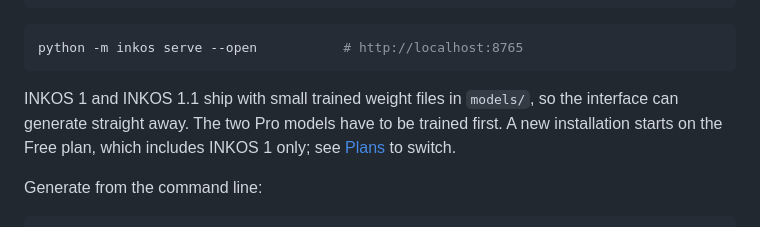
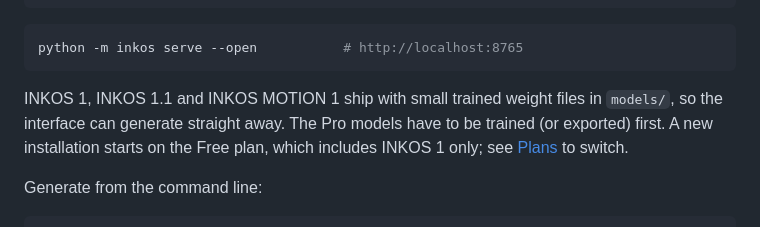
Before and after one commit to sunela-tech/kivo-ai, a Markdown page: README.md, the part around one of its changes. GitHub-like rendering.

````diff
--- a/README.md
+++ b/README.md
@@ -112,9 +118,9 @@ python -m inkos doctor                 # hardware check for all six models
 python -m inkos serve --open           # http://localhost:8765
 ```
 
-INKOS 1 and INKOS 1.1 ship with small trained weight files in `models/`, so
-the interface can generate straight away. The two Pro models have to be
-trained first. A new installation starts on the Free plan, which includes
+INKOS 1, INKOS 1.1 and INKOS MOTION 1 ship with small trained weight files in
+`models/`, so the interface can generate straight away. The Pro models have
+to be trained (or exported) first. A new installation starts on the Free plan, which includes
 INKOS 1 only; see [Plans](#plans) to switch.
 
 Generate from the command line:
````
Also changed, not shown: other parts of README.md (+11 -5 lines), docs/samples/motion1-bars.gif (added), docs/samples/motion1-note.gif (added), 4 other files.
